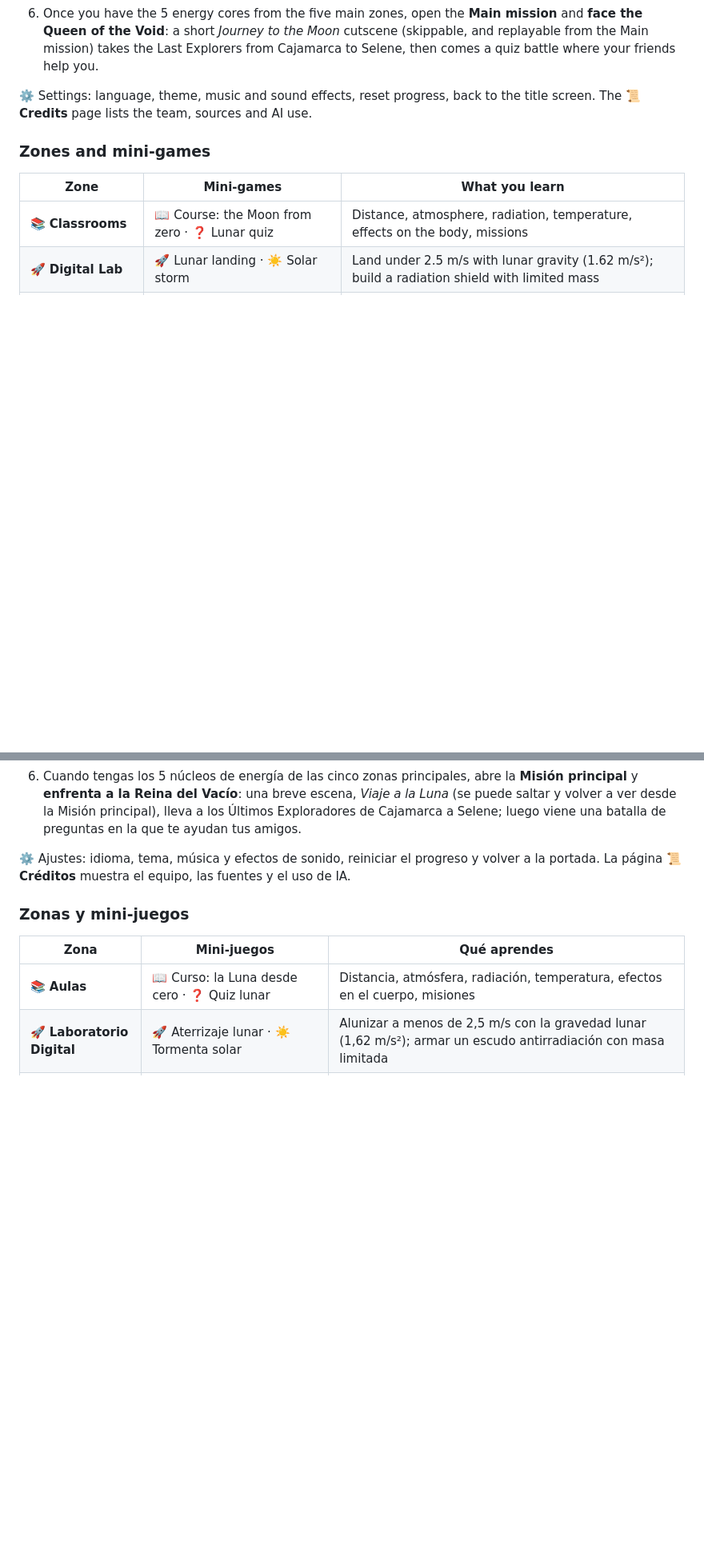
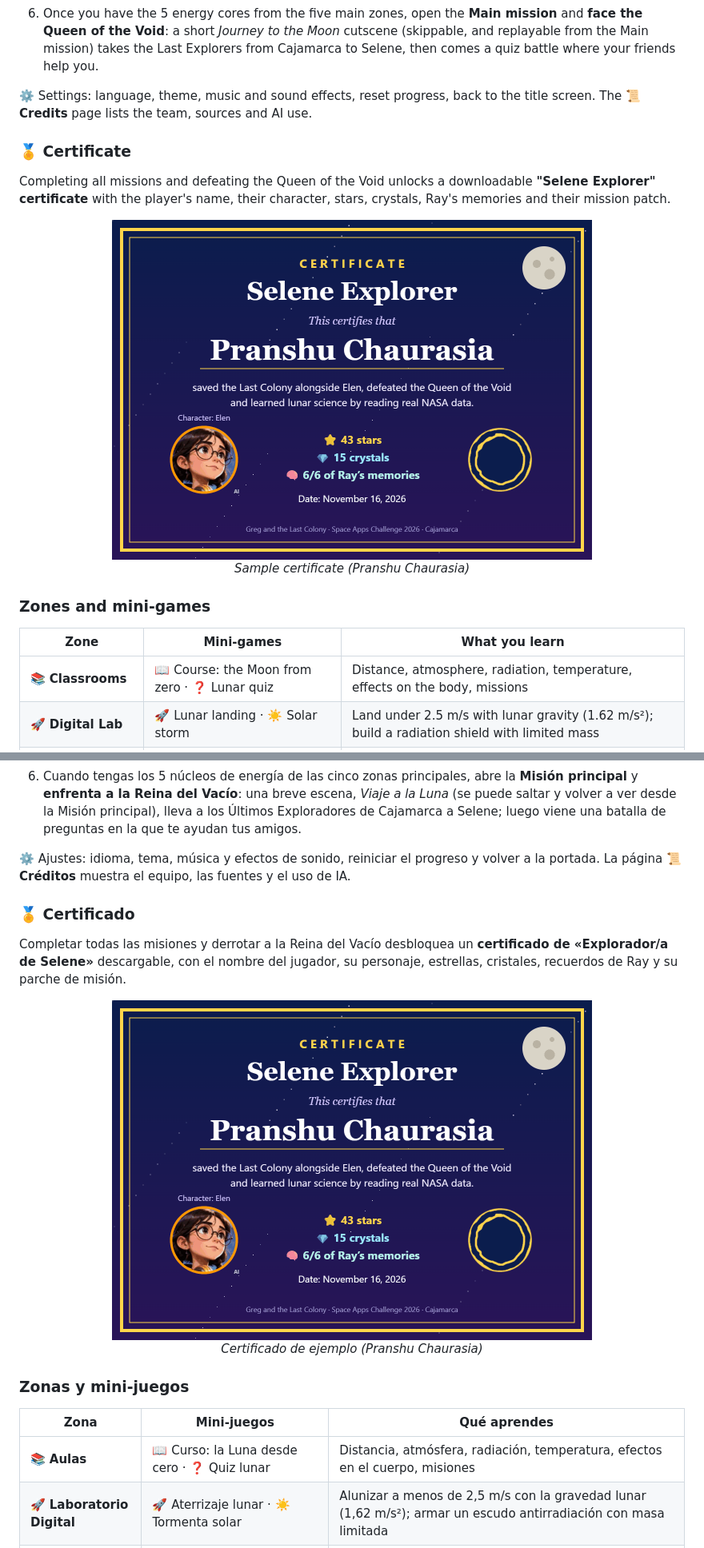
Before and after one commit to MrPC7/greg-last-colony-game, a Markdown page: README.md, 2 parts joined by grey strips. Shown at 80% size. Rendered like a GitHub page; pictures changed too: docs/certificate-sample.png (added); blank space fills up the shorter version.

Commit message:
docs(readme): add About the game and Certificate sections with sample certificate

```diff
--- a/README.md
+++ b/README.md
@@ -26,6 +32,15 @@ It runs in any modern browser, on phones and computers, with no installation and
 6. Once you have the 5 energy cores from the five main zones, open the **Main mission** and **face the Queen of the Void**: a short *Journey to the Moon* cutscene (skippable, and replayable from the Main mission) takes the Last Explorers from Cajamarca to Selene, then comes a quiz battle where your friends help you.
 
 ⚙️ Settings: language, theme, music and sound effects, reset progress, back to the title screen. The **📜 Credits** page lists the team, sources and AI use.
+
+### 🏅 Certificate
+
+Completing all missions and defeating the Queen of the Void unlocks a downloadable **"Selene Explorer" certificate** with the player's name, their character, stars, crystals, Ray's memories and their mission patch.
+
+<p align="center">
+  <img src="docs/certificate-sample.png" alt="Sample Selene Explorer certificate" width="600"><br>
+  <em>Sample certificate (Pranshu Chaurasia)</em>
+</p>
 
 ### Zones and mini-games
 
@@ -160,6 +181,15 @@ Funciona en cualquier navegador moderno, en celulares y computadoras, sin instal
 6. Cuando tengas los 5 núcleos de energía de las cinco zonas principales, abre la **Misión principal** y **enfrenta a la Reina del Vacío**: una breve escena, *Viaje a la Luna* (se puede saltar y volver a ver desde la Misión principal), lleva a los Últimos Exploradores de Cajamarca a Selene; luego viene una batalla de preguntas en la que te ayudan tus amigos.
 
 ⚙️ Ajustes: idioma, tema, música y efectos de sonido, reiniciar el progreso y volver a la portada. La página **📜 Créditos** muestra el equipo, las fuentes y el uso de IA.
+
+### 🏅 Certificado
+
+Completar todas las misiones y derrotar a la Reina del Vacío desbloquea un **certificado de «Explorador/a de Selene»** descargable, con el nombre del jugador, su personaje, estrellas, cristales, recuerdos de Ray y su parche de misión.
+
+<p align="center">
+  <img src="docs/certificate-sample.png" alt="Certificado de ejemplo de Explorador/a de Selene" width="600"><br>
+  <em>Certificado de ejemplo (Pranshu Chaurasia)</em>
+</p>
 
 ### Zonas y mini-juegos
 
```
Also changed, not shown: other parts of README.md (+12 -0 lines).
